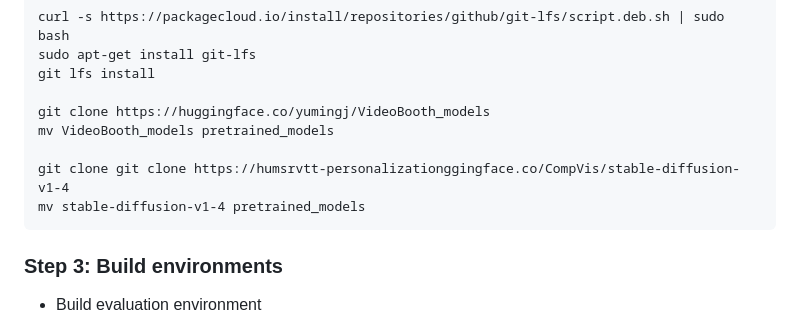
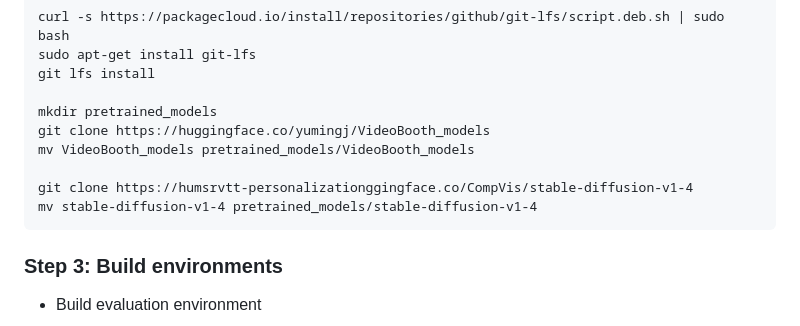
Before and after one commit to tsaishien-chen/VideoAlchemy, a Markdown page: README.md, the part around the change. Drawn GitHub-style.

````diff
--- a/README.md
+++ b/README.md
@@ -173,11 +173,12 @@ curl -s https://packagecloud.io/install/repositories/github/git-lfs/script.deb.s
 sudo apt-get install git-lfs
 git lfs install
 
+mkdir pretrained_models
 git clone https://huggingface.co/yumingj/VideoBooth_models
-mv VideoBooth_models pretrained_models
+mv VideoBooth_models pretrained_models/VideoBooth_models
 
-git clone git clone https://humsrvtt-personalizationggingface.co/CompVis/stable-diffusion-v1-4
-mv stable-diffusion-v1-4 pretrained_models
+git clone https://humsrvtt-personalizationggingface.co/CompVis/stable-diffusion-v1-4
+mv stable-diffusion-v1-4 pretrained_models/stable-diffusion-v1-4
 ```
 
 <a name="step3"></a>
````
